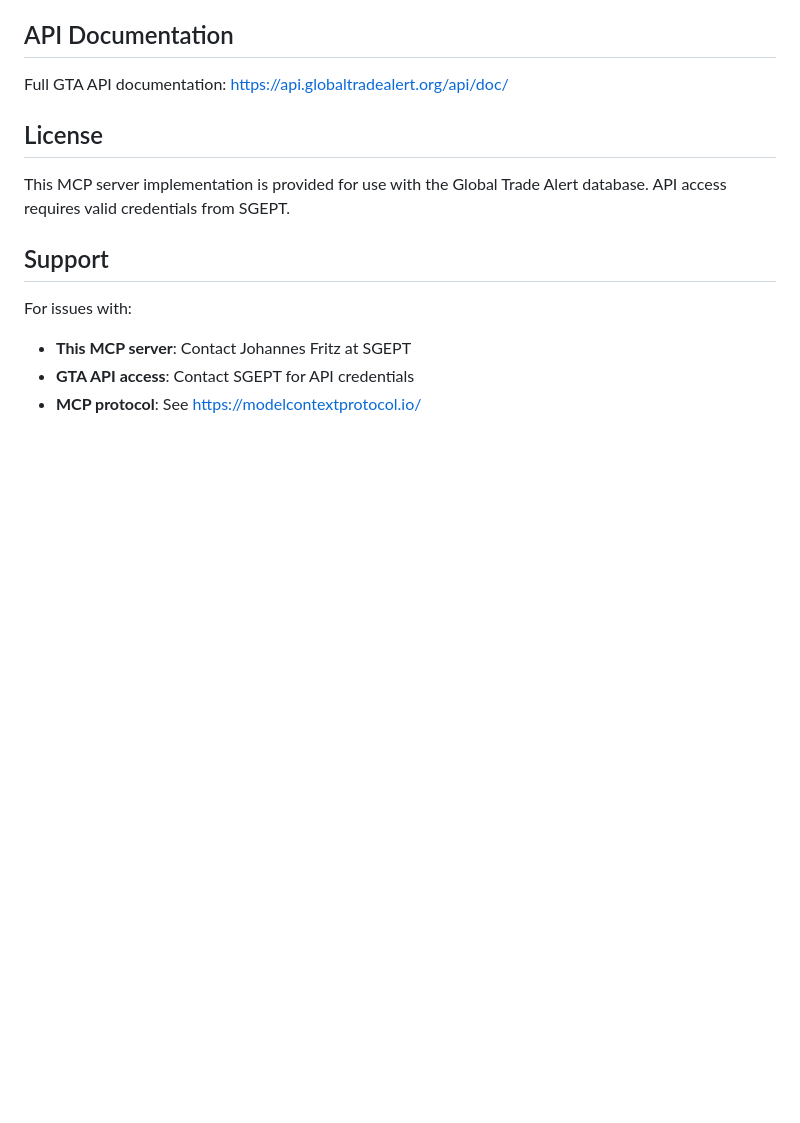
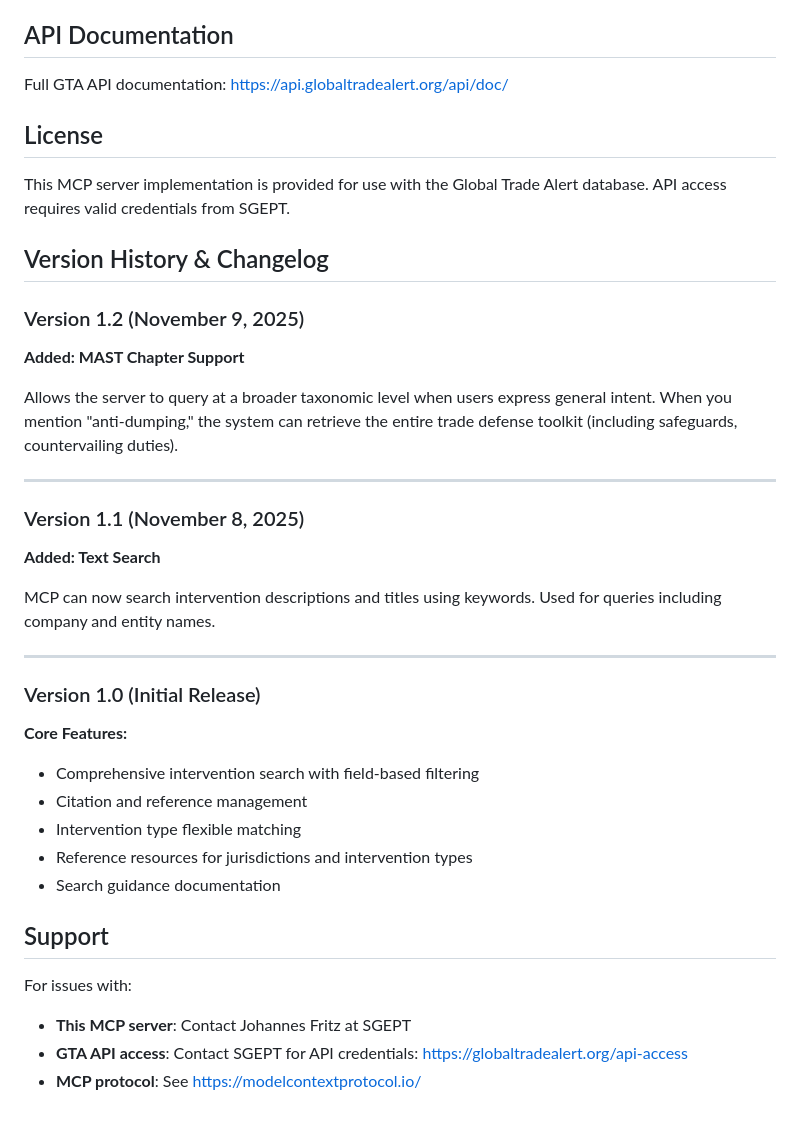
Before and after one commit to global-trade-alert/sgept-mcp-servers, a Markdown page: gta-mcp/README.md, the part around one of its changes. Rendered like a GitHub page; blank space fills up the shorter version.

```diff
--- a/gta-mcp/README.md
+++ b/gta-mcp/README.md
@@ -480,9 +492,36 @@ Full GTA API documentation: https://api.globaltradealert.org/api/doc/
 This MCP server implementation is provided for use with the Global Trade Alert database.
 API access requires valid credentials from SGEPT.
 
+## Version History & Changelog
+
+### Version 1.2 (November 9, 2025)
+
+**Added: MAST Chapter Support**
+
+Allows the server to query at a broader taxonomic level when users express general intent. When you mention "anti-dumping," the system can retrieve the entire trade defense toolkit (including safeguards, countervailing duties).
+
+---
+
+### Version 1.1 (November 8, 2025)
+
+**Added: Text Search**
+
+MCP can now search intervention descriptions and titles using keywords. Used for queries including company and entity names.
+
+---
+
+### Version 1.0 (Initial Release)
+
+**Core Features:**
+- Comprehensive intervention search with field-based filtering
+- Citation and reference management
+- Intervention type flexible matching
+- Reference resources for jurisdictions and intervention types
+- Search guidance documentation
+
 ## Support
 
 For issues with:
 - **This MCP server**: Contact Johannes Fritz at SGEPT
-- **GTA API access**: Contact SGEPT for API credentials
+- **GTA API access**: Contact SGEPT for API credentials: https://globaltradealert.org/api-access
 - **MCP protocol**: See https://modelcontextprotocol.io/
```
Also changed, not shown: other parts of gta-mcp/README.md (+19 -7 lines).
